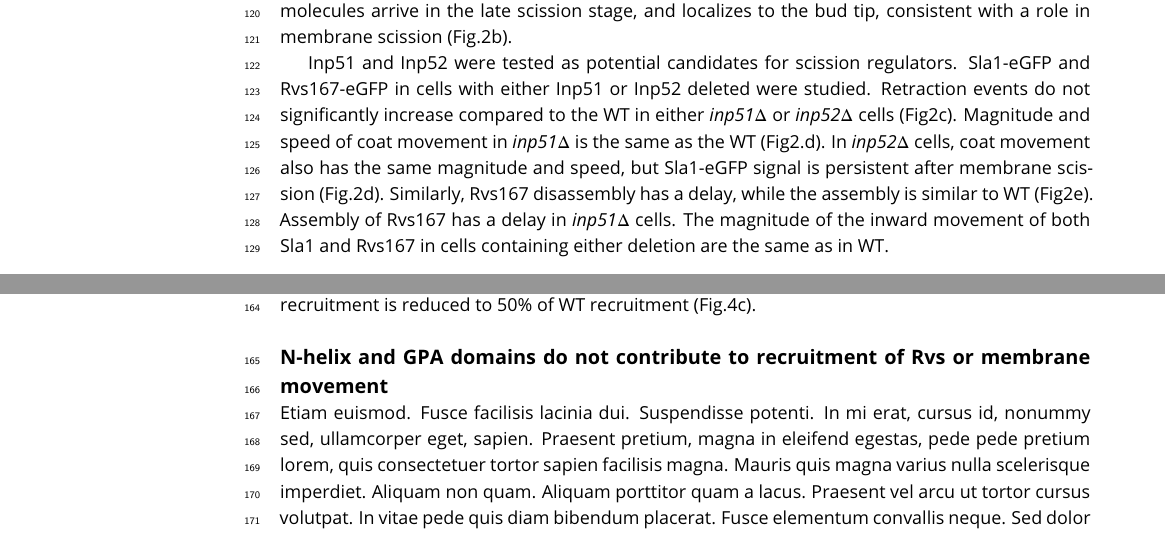
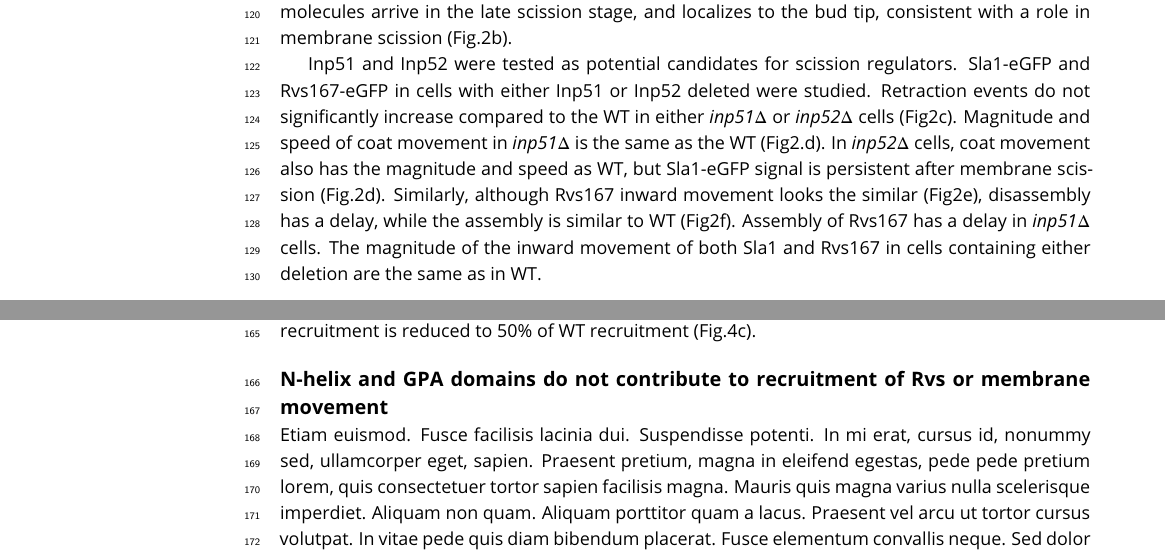
Before and after one commit to deepikaamenon/scission_paper, a LaTeX document (main.tex): two parts of pages 4 and 6 of 8, joined at a grey line, cut so that both start at the same text. Compiled offline with pdfLaTeX.

Commit message:
txs auto checkin

```diff
--- a/main.tex
+++ b/main.tex
@@ -119,7 +119,7 @@ There are three Synaptojanin-like proteins in budding yeast: Inp51, Inp52, and I
 %In mammalian cells, disruption of Synaptojanin genes results in cellular accumulation of PIP2 at endocytic sites. Coated vesicles gather at the plasma membrane, suggesting a role for lipid hydrolysis in releasing coat proteins from nascent vesicles (ref?). As an alternate to forces from Dynamin constriction, Liu et al (refliu) have proposed that an interaction between PiP2-hyrdolyzing Synaptojanins and BAR proteins could drive membrane scission. In this model Rvs BAR domains would form a scaffold on the membrane tube, preventing hydrolysis of underlying PIP2. Synaptojanin would arrive at inavaginated membranes, and hydrolyse unprotected PIP2. This generates a lipid boundary between BAR-protected PIP2 at the tube and hydrolyzed PIP2 at the bud tip. A line tension thus formed at the interphase between the two lipid types would then generate enough force to pinch off a vesicle.
 
 
-Inp51 and Inp52 were tested as potential candidates for scission regulators. Sla1-eGFP and Rvs167-eGFP in cells with either Inp51 or  Inp52 deleted were studied. Retraction events do not significantly increase compared to the WT in either \textit{inp51$\Delta$} or \textit{inp52$\Delta$} cells (Fig2c). Magnitude and speed of coat movement in  \textit{inp51$\Delta$} is the same as the WT (Fig2.d). In  \textit{inp52$\Delta$} cells, coat movement also has the same magnitude and speed, but Sla1-eGFP signal is persistent after membrane scission (Fig.2d). Similarly, Rvs167 disassembly has a delay, while the assembly is similar to WT (Fig2e). Assembly of Rvs167 has a delay in \textit{inp51$\Delta$} cells. The magnitude of the inward movement of both Sla1 and Rvs167 in cells containing either deletion are the same as in WT.
+Inp51 and Inp52 were tested as potential candidates for scission regulators. Sla1-eGFP and Rvs167-eGFP in cells with either Inp51 or  Inp52 deleted were studied. Retraction events do not significantly increase compared to the WT in either \textit{inp51$\Delta$} or \textit{inp52$\Delta$} cells (Fig2c). Magnitude and speed of coat movement in  \textit{inp51$\Delta$} is the same as the WT (Fig2.d). In  \textit{inp52$\Delta$} cells, coat movement also has the magnitude and speed as WT, but Sla1-eGFP signal is persistent after membrane scission (Fig.2d). Similarly, although Rvs167 inward movement looks the similar (Fig2e), disassembly has a delay, while the assembly is similar to WT (Fig2f). Assembly of Rvs167 has a delay in \textit{inp51$\Delta$} cells. The magnitude of the inward movement of both Sla1 and Rvs167 in cells containing either deletion are the same as in WT.
 
 
 %DISCUSSION
```
